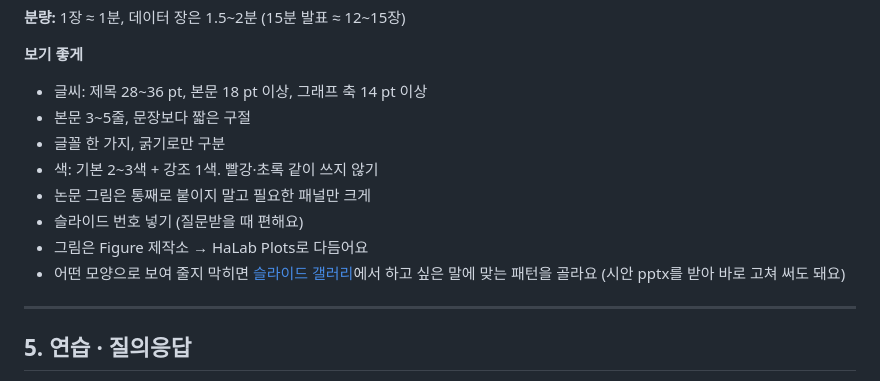
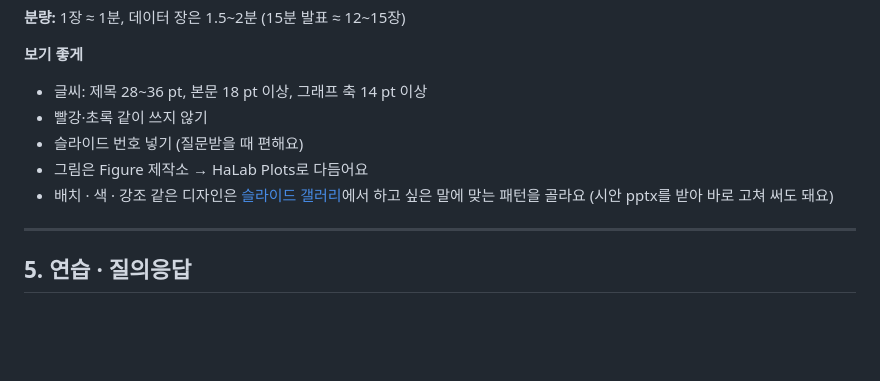
Before and after one commit to kkonoo/halab-quest, a Markdown page: data/cards/ch3-presentation.md, the part around the change. GitHub-like rendering; blank space fills up the shorter version.

Commit message:
3장 랩미팅 발표 '슬라이드 만들기': 디자인 팁(본문 줄 수 · 글꼴 · 색 조합 · 논문 그림 자르기)은 슬라이드 갤러리로 넘기고, 연구 내용 틀 · 분량 · 기본 규칙만 남김
Co-Authored-By: Claude Opus 5.5 <noreply@anthropic.com>
Claude-Session: https://claude.ai/code/session_01MBucXWJdjbdB8cqaqVv8tt

```diff
--- a/data/cards/ch3-presentation.md
+++ b/data/cards/ch3-presentation.md
@@ -68,13 +68,10 @@
 
 **보기 좋게**
 - 글씨: 제목 28~36 pt, 본문 18 pt 이상, 그래프 축 14 pt 이상
-- 본문 3~5줄, 문장보다 짧은 구절
-- 글꼴 한 가지, 굵기로만 구분
-- 색: 기본 2~3색 + 강조 1색. 빨강·초록 같이 쓰지 않기
-- 논문 그림은 통째로 붙이지 말고 필요한 패널만 크게
+- 빨강·초록 같이 쓰지 않기
 - 슬라이드 번호 넣기 (질문받을 때 편해요)
 - 그림은 Figure 제작소 → HaLab Plots로 다듬어요
-- 어떤 모양으로 보여 줄지 막히면 [슬라이드 갤러리](https://kkonoo.github.io/slide-gallery/)에서 하고 싶은 말에 맞는 패턴을 골라요 (시안 pptx를 받아 바로 고쳐 써도 돼요)
+- 배치 · 색 · 강조 같은 디자인은 [슬라이드 갤러리](https://kkonoo.github.io/slide-gallery/)에서 하고 싶은 말에 맞는 패턴을 골라요 (시안 pptx를 받아 바로 고쳐 써도 돼요)
 
 ---
 
```
